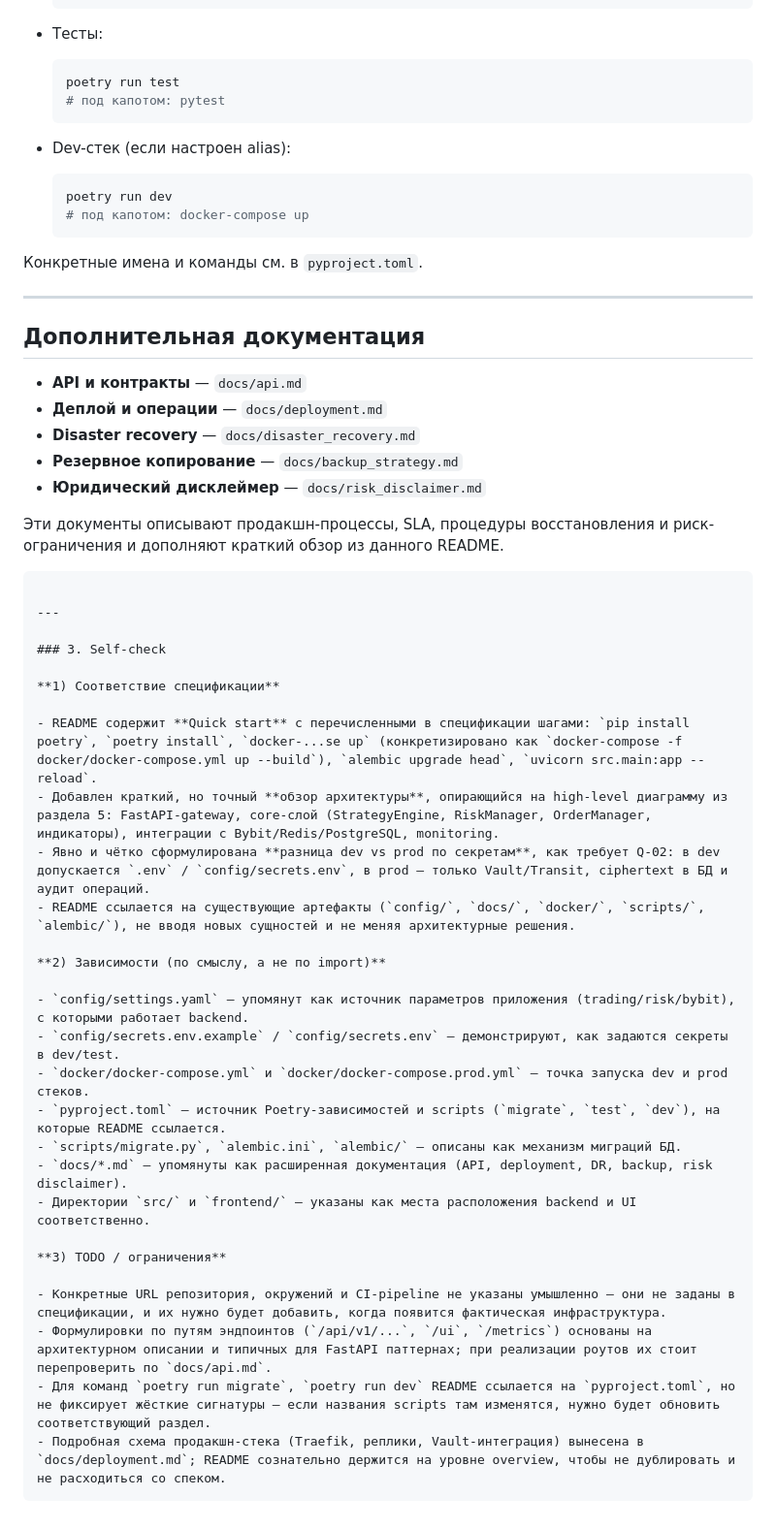
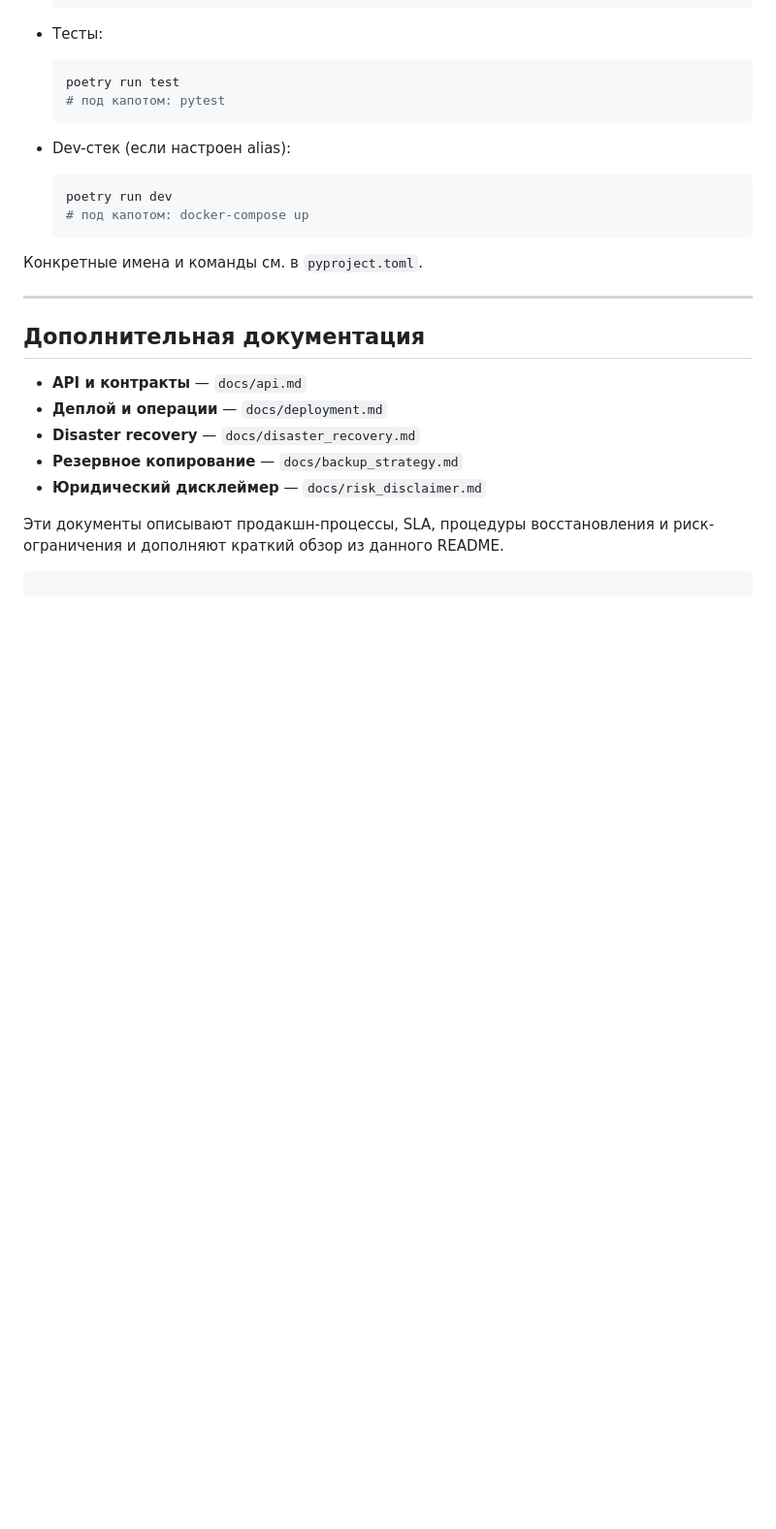
Before and after one commit to RomanHuBoss/bybit-grid-trading-system, a Markdown page: README.md, the part around the change. Shown at 97% size. Rendered like a GitHub page; blank space fills up the shorter version.

Commit message:
Скорректирован README.md

````diff
--- a/README.md
+++ b/README.md
@@ -256,32 +256,3 @@ poetry run uvicorn src.main:app --reload
 Эти документы описывают продакшн-процессы, SLA, процедуры восстановления и риск-ограничения и дополняют краткий обзор из данного README.
 
 ```
-
----
-
-### 3. Self-check
-
-**1) Соответствие спецификации**
-
-- README содержит **Quick start** с перечисленными в спецификации шагами: `pip install poetry`, `poetry install`, `docker-...se up` (конкретизировано как `docker-compose -f docker/docker-compose.yml up --build`), `alembic upgrade head`, `uvicorn src.main:app --reload`.
-- Добавлен краткий, но точный **обзор архитектуры**, опирающийся на high-level диаграмму из раздела 5: FastAPI-gateway, core-слой (StrategyEngine, RiskManager, OrderManager, индикаторы), интеграции с Bybit/Redis/PostgreSQL, monitoring.
-- Явно и чётко сформулирована **разница dev vs prod по секретам**, как требует Q-02: в dev допускается `.env` / `config/secrets.env`, в prod — только Vault/Transit, ciphertext в БД и аудит операций.
-- README ссылается на существующие артефакты (`config/`, `docs/`, `docker/`, `scripts/`, `alembic/`), не вводя новых сущностей и не меняя архитектурные решения.
-
-**2) Зависимости (по смыслу, а не по import)**
-
-- `config/settings.yaml` — упомянут как источник параметров приложения (trading/risk/bybit), с которыми работает backend.
-- `config/secrets.env.example` / `config/secrets.env` — демонстрируют, как задаются секреты в dev/test.
-- `docker/docker-compose.yml` и `docker/docker-compose.prod.yml` — точка запуска dev и prod стеков.
-- `pyproject.toml` — источник Poetry-зависимостей и scripts (`migrate`, `test`, `dev`), на которые README ссылается.
-- `scripts/migrate.py`, `alembic.ini`, `alembic/` — описаны как механизм миграций БД.
-- `docs/*.md` — упомянуты как расширенная документация (API, deployment, DR, backup, risk disclaimer).
-- Директории `src/` и `frontend/` — указаны как места расположения backend и UI соответственно.
-
-**3) TODO / ограничения**
-
-- Конкретные URL репозитория, окружений и CI-pipeline не указаны умышленно — они не заданы в спецификации, и их нужно будет добавить, когда появится фактическая инфраструктура.
-- Формулировки по путям эндпоинтов (`/api/v1/...`, `/ui`, `/metrics`) основаны на архитектурном описании и типичных для FastAPI паттернах; при реализации роутов их стоит перепроверить по `docs/api.md`.
-- Для команд `poetry run migrate`, `poetry run dev` README ссылается на `pyproject.toml`, но не фиксирует жёсткие сигнатуры — если названия scripts там изменятся, нужно будет обновить соответствующий раздел.
-- Подробная схема продакшн-стека (Traefik, реплики, Vault-интеграция) вынесена в `docs/deployment.md`; README сознательно держится на уровне overview, чтобы не дублировать и не расходиться со спеком.
-```
````
